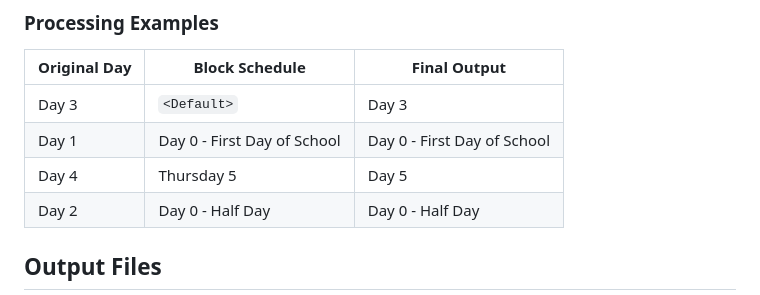
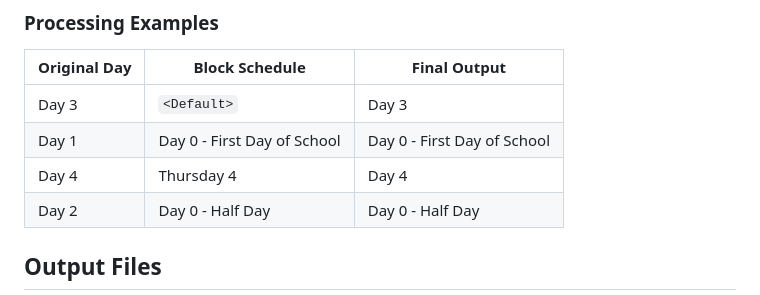
Before and after one commit to songdo-technology/songdo-technology.github.io, a Markdown page: README.md, the part around the change. GitHub-like rendering.

```diff
--- a/README.md
+++ b/README.md
@@ -157,7 +157,7 @@ Output: "Day 7"
 |--------------|----------------|--------------|
 | Day 3 | `<Default>` | Day 3 |
 | Day 1 | Day 0 - First Day of School | Day 0 - First Day of School |
-| Day 4 | Thursday 5 | Day 5 |
+| Day 4 | Thursday 4 | Day 4 |
 | Day 2 | Day 0 - Half Day | Day 0 - Half Day |
 
 ## Output Files
```
